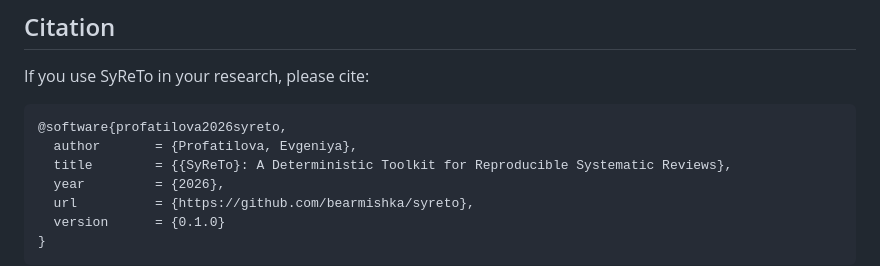
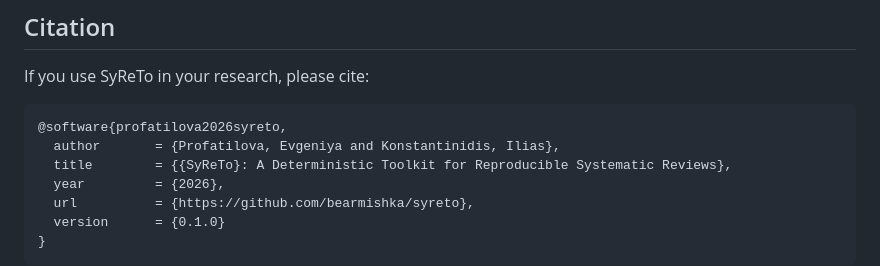
Before and after one commit to bearmishka/syreto, a Markdown page: README.md, the part around the change. Rendered like a GitHub page.

````diff
--- a/README.md
+++ b/README.md
@@ -166,7 +166,7 @@ If you use SyReTo in your research, please cite:
 
 ```bibtex
 @software{profatilova2026syreto,
-  author       = {Profatilova, Evgeniya},
+  author       = {Profatilova, Evgeniya and Konstantinidis, Ilias},
   title        = {{SyReTo}: A Deterministic Toolkit for Reproducible Systematic Reviews},
   year         = {2026},
   url          = {https://github.com/bearmishka/syreto},
````
